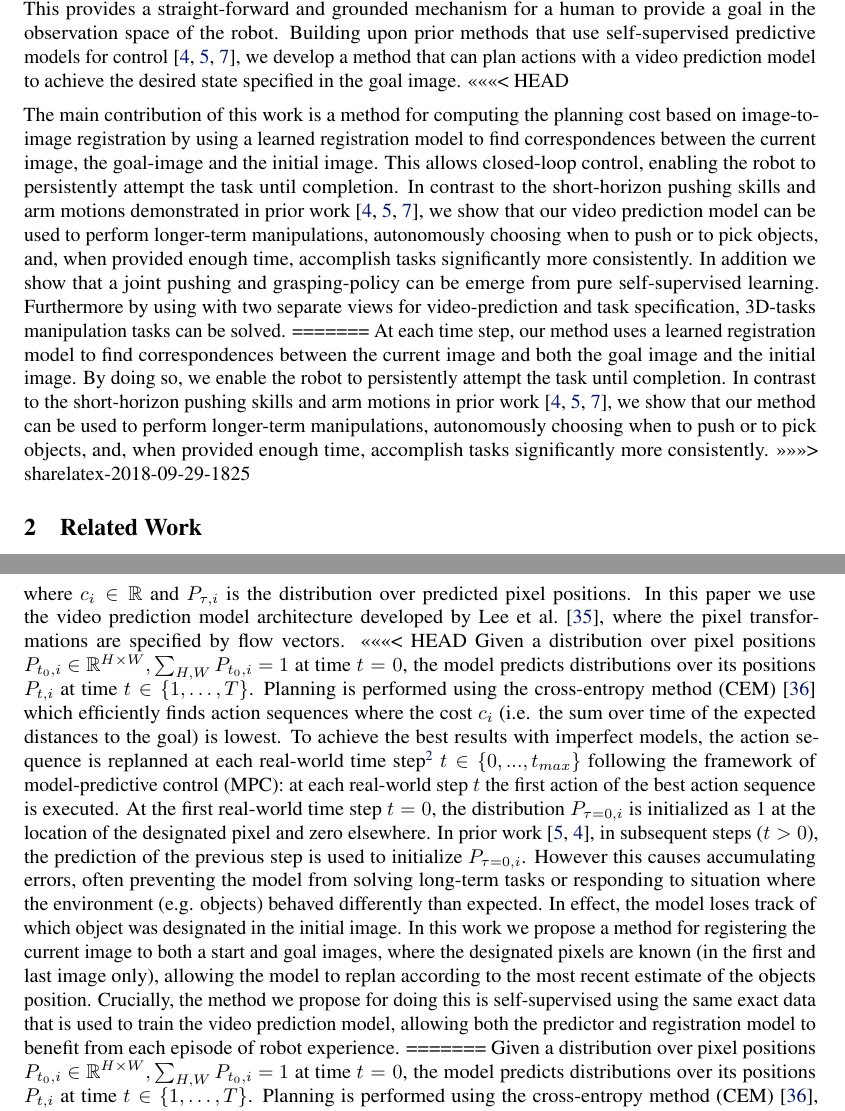
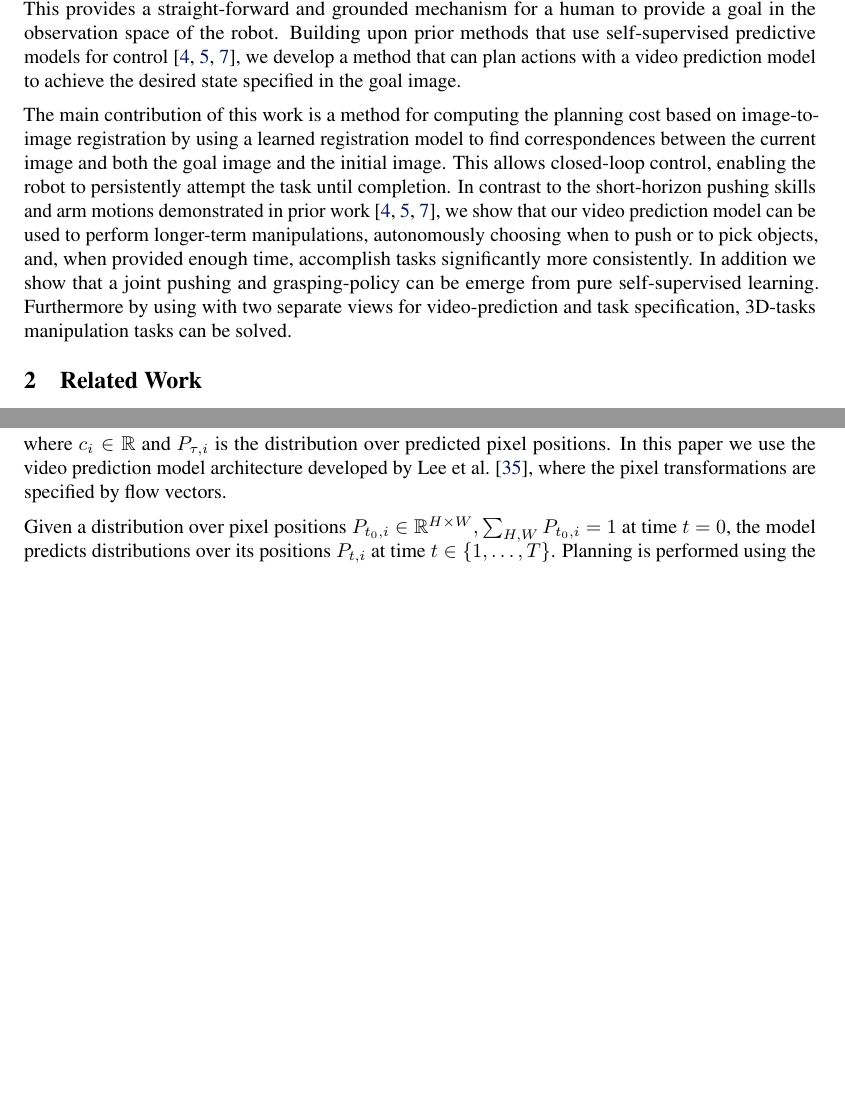
Before and after one commit to febert/latex-precision_onpolicy_grasping_VMPC, a LaTeX paper (main.tex, which reads intro.tex, preliminaries.tex): two parts of pages 2 and 4 of 14 before the commit and two parts of pages 2 and 3 of 13 after it, joined at a grey line, cut so that both start at the same text, the shorter picture padded with empty space. Compiled offline with pdfLaTeX.

Commit message:
removed conflicts

```diff
--- a/intro.tex
+++ b/intro.tex
@@ -43,20 +43,11 @@ We propose a cost function based on image-to-image registration, which we demons
 We demonstrate our method on the task of maneuvering unknown objects in a table-top setting using a robot manipulator. To autonomously learn to perform manipulation skills with high-fidelity, tasks need to be specified in way that allows for precision and retrying. We specify a goal by providing an image of the desired configuration along with user-annotated positions of the objects of interest\footnote{This also allows the user to specify distractor objects that can be ignored in the goal image}. This provides a straight-forward and grounded mechanism for a human to provide a goal in the observation space of the robot.
 Building upon prior methods that use self-supervised predictive models for control~\cite{foresight,sna,se3_control}, we develop a method that can plan actions with a video prediction model to achieve the desired state specified in the goal image.
 %%SL.06.12: I feel like maybe we should explicitly say that our method builds on prior work (foresight, sna), since in this case the contribution might actually be easier to understand if we explicitly frame it in terms of prior work. It might open us up to accusations that the work is incremental, but I think that is less bad than a lack of clarity about the nature of the contribution
-<<<<<<< HEAD
 
-The main contribution of this work is a method for computing the planning cost based on image-to-image registration by using a learned registration model to find correspondences between the current image, the goal-image and the initial image.
+The main contribution of this work is a method for computing the planning cost based on image-to-image registration by using a learned registration model to find correspondences  between the current image and both the goal image and the initial image.
 %We train a deep convolutional network to find these correspondences by learning an image-to-image warping function in a self-supervised manner.
 This allows closed-loop control, enabling the robot to persistently attempt the task until completion. In contrast to the short-horizon pushing skills and arm motions demonstrated in prior work~\cite{foresight,sna,se3_control}, we show that our video prediction model can be used to perform longer-term manipulations, autonomously choosing when to push or to  pick objects, and, when provided enough time, accomplish tasks significantly more consistently.
 In addition we show that a joint pushing and grasping-policy can be emerge from pure self-supervised learning. Furthermore by using with two separate views for video-prediction and task specification, 3D-tasks manipulation tasks can be solved.
-=======
-At each time step, our method uses a learned registration model to find correspondences between the current image and both the goal image and the initial image.
-%We train a deep convolutional network to find these correspondences by learning an image-to-image warping function in a self-supervised manner.
-By doing so, we enable the robot to persistently attempt the task until completion.
-In contrast to the short-horizon pushing skills and arm motions in prior work~\cite{foresight,sna,se3_control}, we show that our method can be used to perform longer-term manipulations, autonomously choosing when to push or to pick objects, and, when provided enough time, accomplish tasks significantly more consistently.
->>>>>>> sharelatex-2018-09-29-1825
-
-%acquiring rudimentary grasping behaviors entirely via video prediction.
 
 %Compared to prior work on self-supervised learning and hand-engineered tracking modules, we find that our approach is able to perform a variety of object manipulation tasks and, when provided enough time, achieve tasks significantly more consistently.
 
--- a/preliminaries.tex
+++ b/preliminaries.tex
@@ -14,11 +14,7 @@ c_i  = \sum_{\tau = 1, \dots, T} \mathbb{E}_{\hat{d}_{\tau,i} \sim P_{\tau,i}} \
 \label{eq:cost}
 \end{equation}
 where $c_i \in \mathbb{R}$ and $P_{\tau,i}$ is the distribution over predicted pixel positions. In this paper we use the video prediction model architecture developed by~\citet{savp}, where the pixel transformations are specified by flow vectors.
-<<<<<<< HEAD
-Given a distribution over pixel positions \mbox{$P_{t_0,i}\in\mathbb{R}^{H\times W}, \sum_{H,W} P_{t_0,i} = 1$} at time $t = 0$, the model predicts distributions over its positions $P_{t,i}$ at time $t \in \{ 1, \dots, T \}$. Planning is performed using the cross-entropy method (CEM) \cite{cem-rk-13} which efficiently finds action sequences where the cost $c_i$ (i.e. the sum over time of the expected distances to the goal) is lowest.
-To achieve the best results with imperfect models, the action sequence is replanned at each real-world time step\footnote{we refer to timesteps happening in the real world as $t$ and to predicted timesteps as $\tau$.} $t \in \{0,...,t_{max}\}$ following the framework of model-predictive control (MPC): at each real-world step $t$ the first action of the best action sequence is executed.
-At the first real-world time step $t=0$, the distribution $P_{\tau=0,i}$ is initialized as 1 at the location of the designated pixel and zero elsewhere. In prior work \cite{sna, foresight}, in subsequent steps ($t > 0$),  the prediction of the previous step is used to initialize $P_{\tau=0,i}$. However this causes accumulating errors, often preventing the model from solving long-term tasks or responding to situation where the environment (e.g. objects) behaved differently than expected. In effect, the model loses track of which object was designated in the initial image. In this work we propose a method for registering the current image to both a start and goal images, where the designated pixels are known (in the first and last image only), allowing the model to replan according to the most recent estimate of the objects position. Crucially, the method we propose for doing this is self-supervised using the same exact data that is used to train the video prediction model, allowing both the predictor and registration model to benefit from each episode of robot experience.
-=======
+
 Given a distribution over pixel positions \mbox{$P_{t_0,i}\in\mathbb{R}^{H\times W}, \sum_{H,W} P_{t_0,i} = 1$} at time $t = 0$, the model predicts distributions over its positions $P_{t,i}$ at time $t \in \{ 1, \dots, T \}$. Planning is performed using the cross-entropy method (CEM) \cite{cem-rk-13}, which optimizes for an action sequences where the costs $c_i$ (i.e. the sum over time of the expected distances to the goal) are lowest.
 %%CF.9.29: the cost for CEM should be scalar -- right now we have multiple. Add \sum_i?
 To achieve the best results with imperfect models, the action sequence is replanned at each real-world time step $t \in \{0,...,t_{max}\}$ following the framework of model-predictive control (MPC): at each real-world step $t$, the first action of the best action sequence is executed.
```
Also changed, not shown: relatedwork.tex (+1 -9 lines), preliminaries.tex (1 more changed lines).
